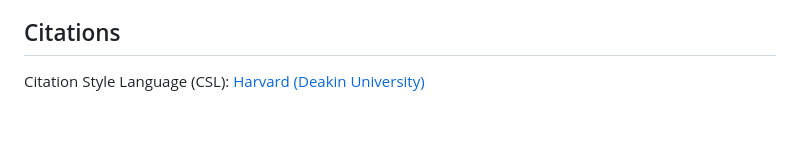
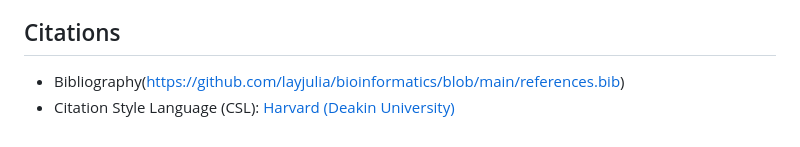
Before and after one commit to layjulia/bioinformatics, a Markdown page: README.md, the part around the change. Drawn GitHub-style.

Commit message:
Add link to bibliography

```diff
--- a/README.md
+++ b/README.md
@@ -72,4 +72,5 @@ _A. aceti_ (GCA_002005445) is the allocated organism of interest and is compared
 
 ## Citations
 
-Citation Style Language (CSL): [Harvard (Deakin University)](https://www.zotero.org/styles?q=id%3Aharvard-deakin-university&format=author-date)
+* Bibliography(https://github.com/layjulia/bioinformatics/blob/main/references.bib)
+* Citation Style Language (CSL): [Harvard (Deakin University)](https://www.zotero.org/styles?q=id%3Aharvard-deakin-university&format=author-date)
```
